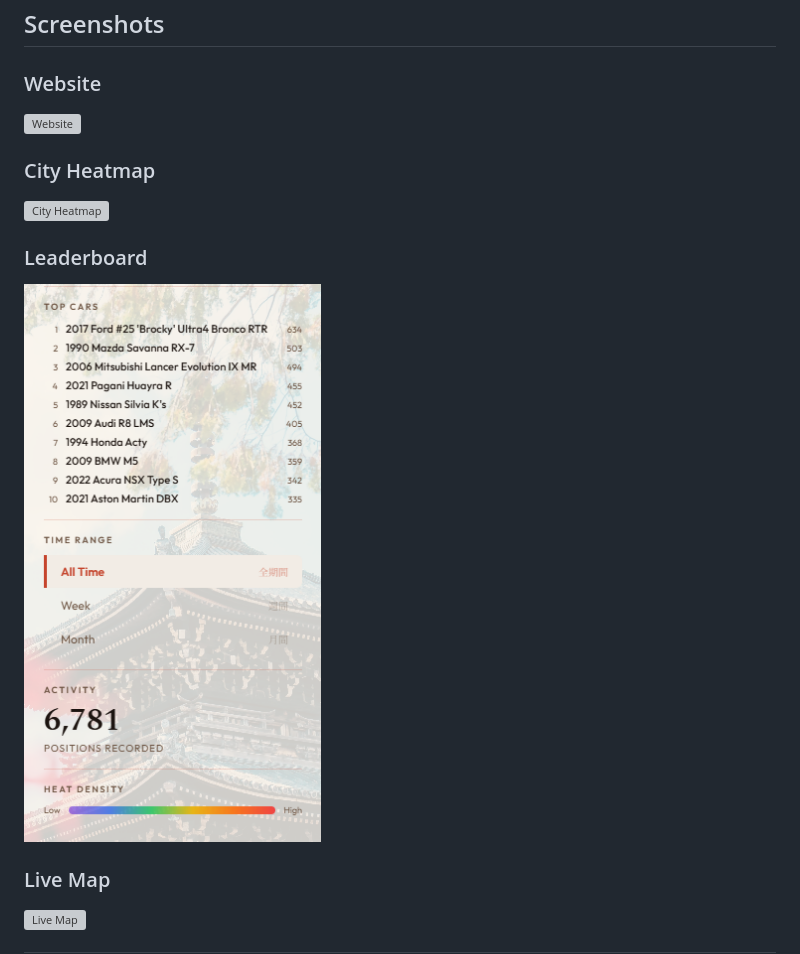
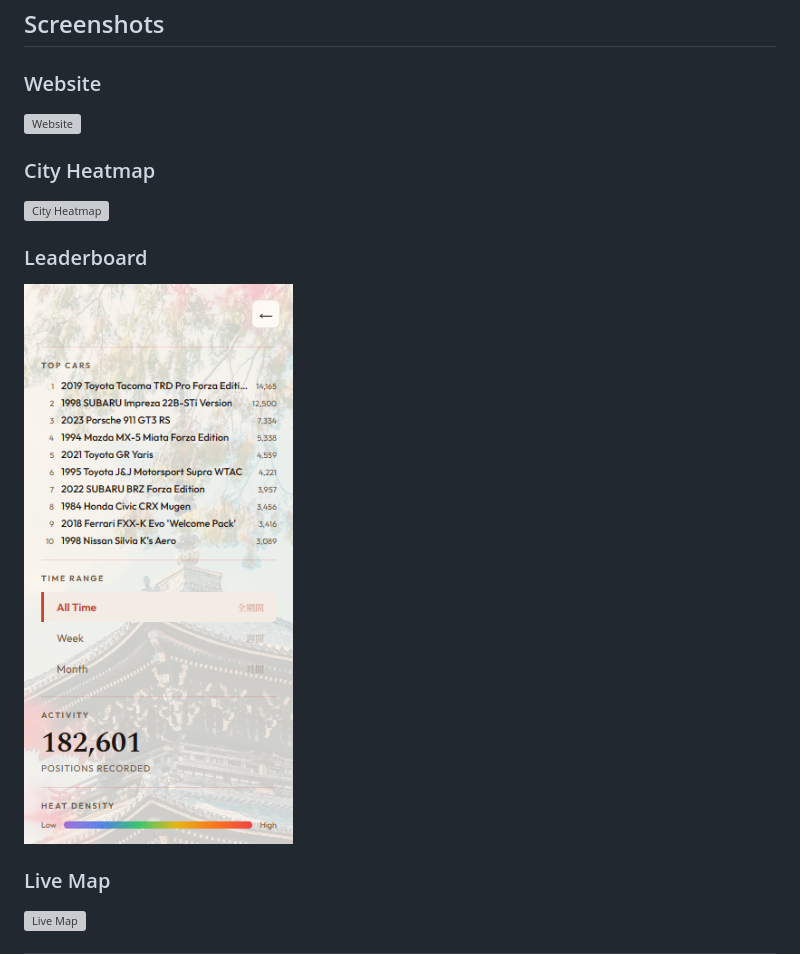
Before and after one commit to kthwang3/fh6-heatmap, a Markdown page: README.md, the part around one of its changes. GitHub-like rendering; pictures changed too: images/fh6-heatmap-leaderboard-182000.png (added), images/heatmap-leaderboard.png (deleted); grey boxes are pictures that could not be loaded.

Commit message:
update readme with updated heatmap

```diff
--- a/README.md
+++ b/README.md
@@ -56,6 +56,6 @@ Community heatmap + real-time live map for Forza Horizon 6. See where the commun
 
 ### Leaderboard
-![Leaderboard](images/heatmap-leaderboard.png)
+![Leaderboard](images/fh6-heatmap-leaderboard-182000.png)
 
 ### Live Map
 ![Live Map](images/live-map-screenshot.png)
```
Also changed, not shown: other parts of README.md (+2 -2 lines), 4 other files.
